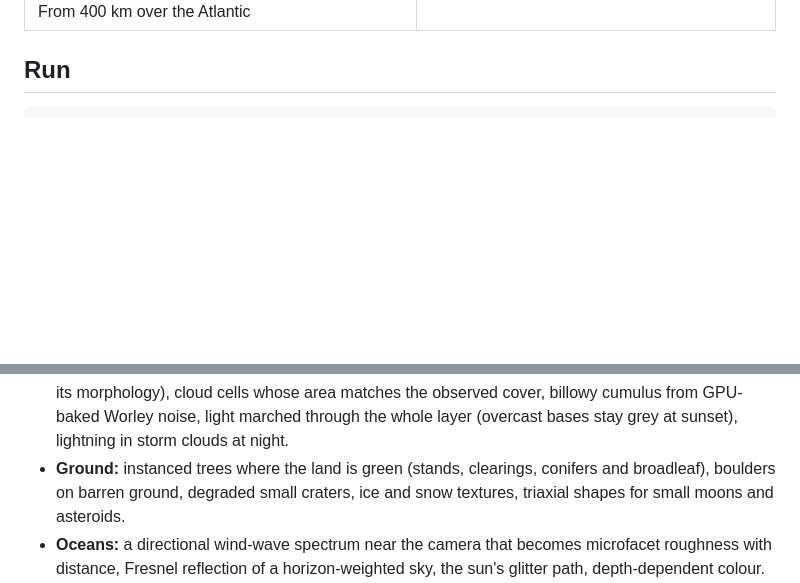
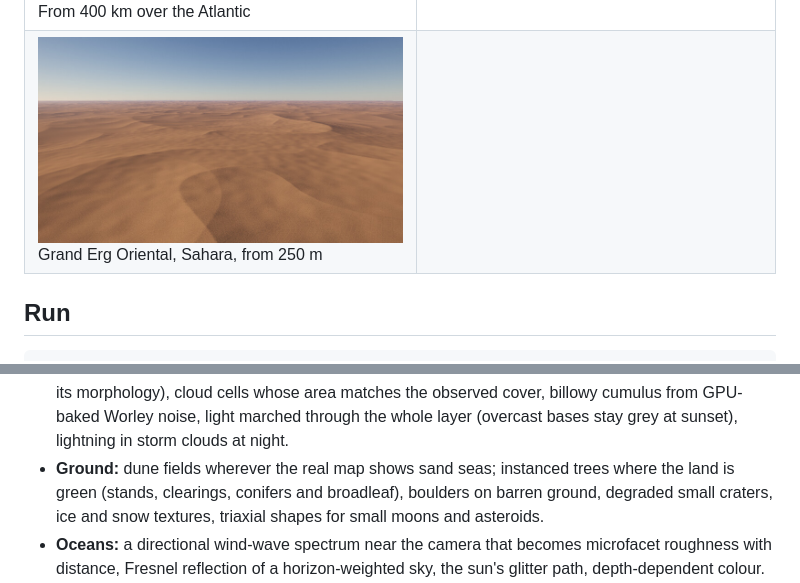
Before and after one commit to MatthewJBarnett/cosmos, a Markdown page: README.md, 2 parts joined by grey strips. GitHub-like rendering; pictures changed too: docs/sahara_dunes.jpg (added); blank space fills up the shorter version.

Commit message:
Dune fields in Earth's sand seas, detected from the real colour map
Co-Authored-By: Claude Opus 5.5 <noreply@anthropic.com>

```diff
--- a/README.md
+++ b/README.md
@@ -29,6 +29,7 @@ Unedited frames from the app, rendered headless on a machine without a GPU (soft
 | ![Cumulus](docs/cumulus.jpg) Cumulus over the Amazon from 5 km | ![Overcast sunset](docs/overcast_sunset.jpg) Overcast sunset over Norway |
 | ![Mars sunset](docs/mars_sunset.jpg) Blue sunset at Gale crater, Mars | ![Milky Way](docs/milkyway.jpg) The Milky Way's core from the Solar System |
 | ![ISS view](docs/iss_view.jpg) From 400 km over the Atlantic | ![Deep field](docs/web.jpg) Intergalactic deep field |
+| ![Sahara dunes](docs/sahara_dunes.jpg) Grand Erg Oriental, Sahara, from 250 m | |
 
 ## Run
 
@@ -107,7 +108,7 @@ an Earth-like planet with life, a ringed planet, a giant star or another galaxy.
 - **Clouds:** volumetric ray marching driven by the real cloud map on Earth (Earth-like exoplanets borrow its
   morphology), cloud cells whose area matches the observed cover, billowy cumulus from GPU-baked Worley noise, light
   marched through the whole layer (overcast bases stay grey at sunset), lightning in storm clouds at night.
-- **Ground:** instanced trees where the land is green (stands, clearings, conifers and broadleaf), boulders on barren
+- **Ground:** dune fields wherever the real map shows sand seas; instanced trees where the land is green (stands, clearings, conifers and broadleaf), boulders on barren
   ground, degraded small craters, ice and snow textures, triaxial shapes for small moons and asteroids.
 - **Oceans:** a directional wind-wave spectrum near the camera that becomes microfacet roughness with distance,
   Fresnel reflection of a horizon-weighted sky, the sun's glitter path, depth-dependent colour.
```
Also changed, not shown: 1 other file.
